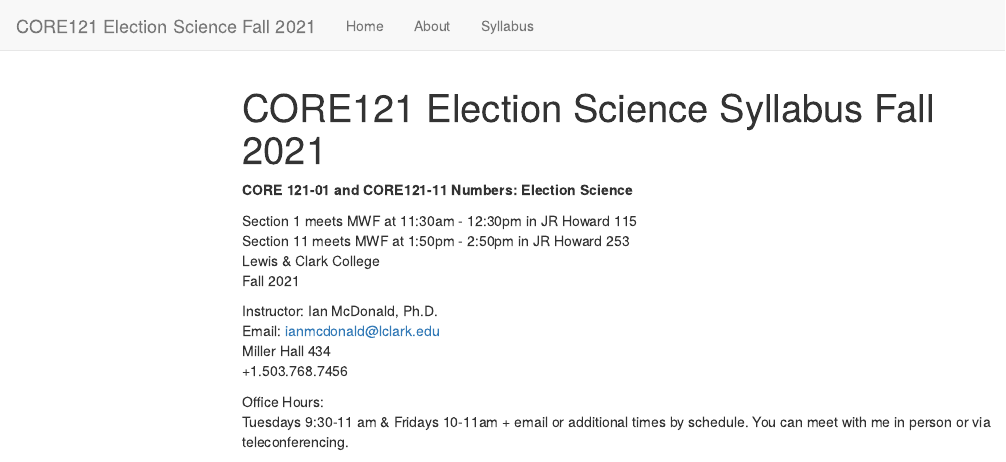
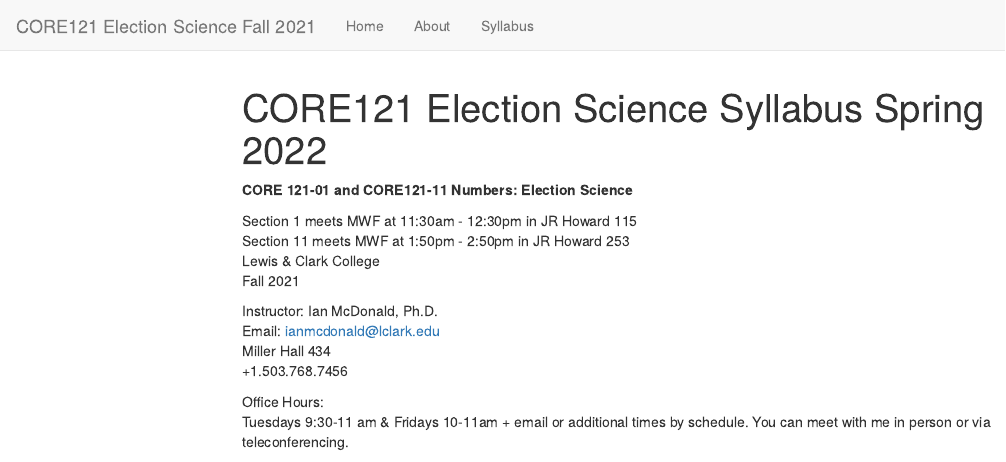
Before and after one commit to ianrmcdonald/CORE121_Fall_2021, an R Markdown document (syllabus.Rmd): the page in a window 1100 px wide, from its top. Rendered offline with R 4.5, knitr and Pandoc, with nearby package versions; menus at the side of the page are left out.

Commit message:
First of Spring 2022

```diff
--- a/syllabus.Rmd
+++ b/syllabus.Rmd
@@ -1,5 +1,5 @@
 ---
-title: "CORE121 Election Science Syllabus Fall 2021"
+title: "CORE121 Election Science Syllabus Spring 2022"
 output:
   html_document:
     toc: yes
```
Also changed, not shown: 2 other files.
